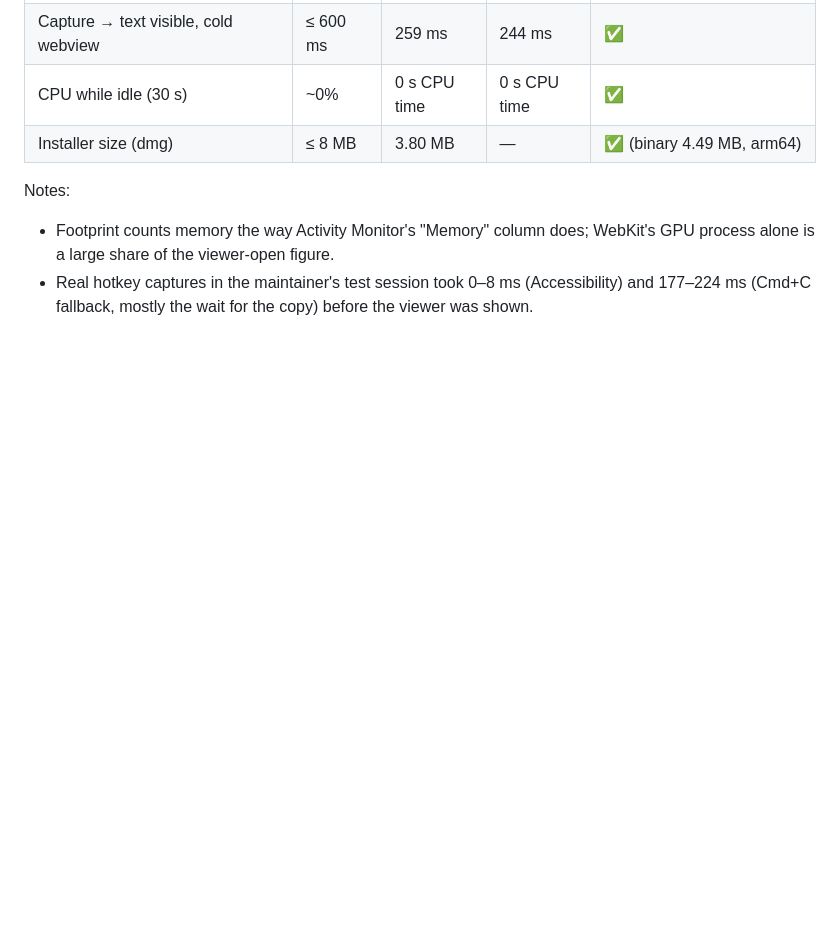
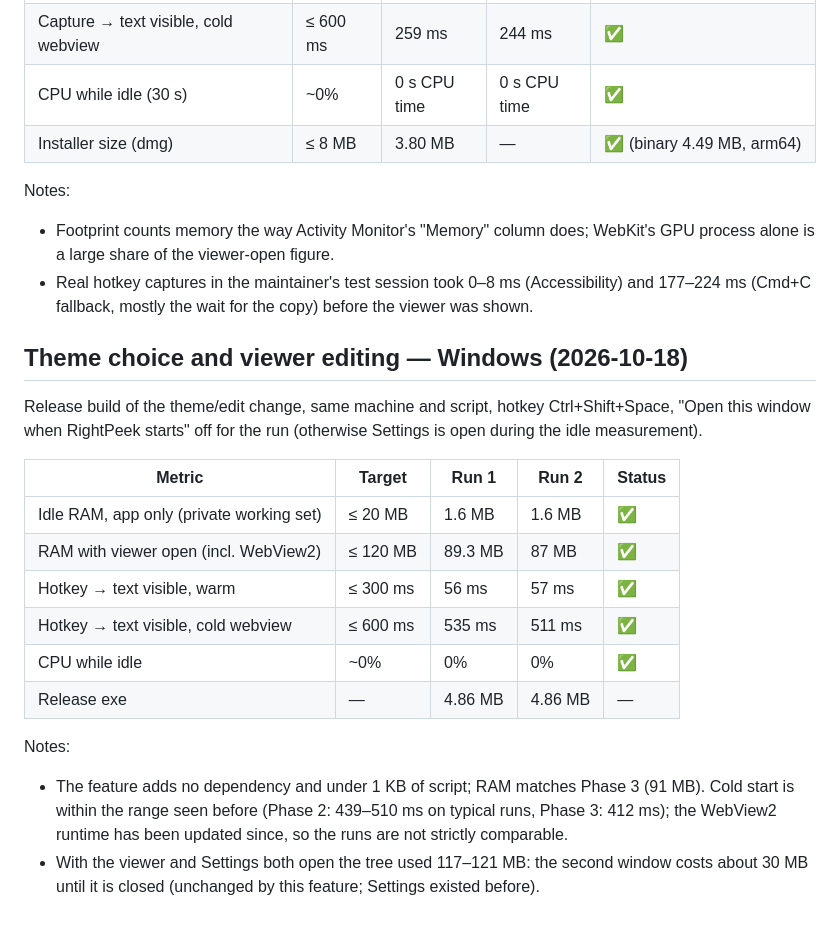
Before and after one commit to AydinKazemiMLAB/RightPeek, a Markdown page: docs/budgets.md, the part around the change. Rendered like a GitHub page; blank space fills up the shorter version.

Commit message:
docs: record Windows budgets for theme choice and viewer editing
Co-Authored-By: Claude Opus 5.5 <noreply@anthropic.com>

```diff
--- a/docs/budgets.md
+++ b/docs/budgets.md
@@ -131,3 +131,27 @@ Notes:
 - Real hotkey captures in the maintainer's test session took 0–8 ms
   (Accessibility) and 177–224 ms (Cmd+C fallback, mostly the wait for the
   copy) before the viewer was shown.
+
+## Theme choice and viewer editing — Windows (2026-10-18)
+
+Release build of the theme/edit change, same machine and script, hotkey
+Ctrl+Shift+Space, "Open this window when RightPeek starts" off for the run
+(otherwise Settings is open during the idle measurement).
+
+| Metric | Target | Run 1 | Run 2 | Status |
+|---|---|---|---|---|
+| Idle RAM, app only (private working set) | ≤ 20 MB | 1.6 MB | 1.6 MB | ✅ |
+| RAM with viewer open (incl. WebView2) | ≤ 120 MB | 89.3 MB | 87 MB | ✅ |
+| Hotkey → text visible, warm | ≤ 300 ms | 56 ms | 57 ms | ✅ |
+| Hotkey → text visible, cold webview | ≤ 600 ms | 535 ms | 511 ms | ✅ |
+| CPU while idle | ~0% | 0% | 0% | ✅ |
+| Release exe | — | 4.86 MB | 4.86 MB | — |
+
+Notes:
+- The feature adds no dependency and under 1 KB of script; RAM matches
+  Phase 3 (91 MB). Cold start is within the range seen before (Phase 2:
+  439–510 ms on typical runs, Phase 3: 412 ms); the WebView2 runtime has
+  been updated since, so the runs are not strictly comparable.
+- With the viewer and Settings both open the tree used 117–121 MB: the
+  second window costs about 30 MB until it is closed (unchanged by this
+  feature; Settings existed before).
```
